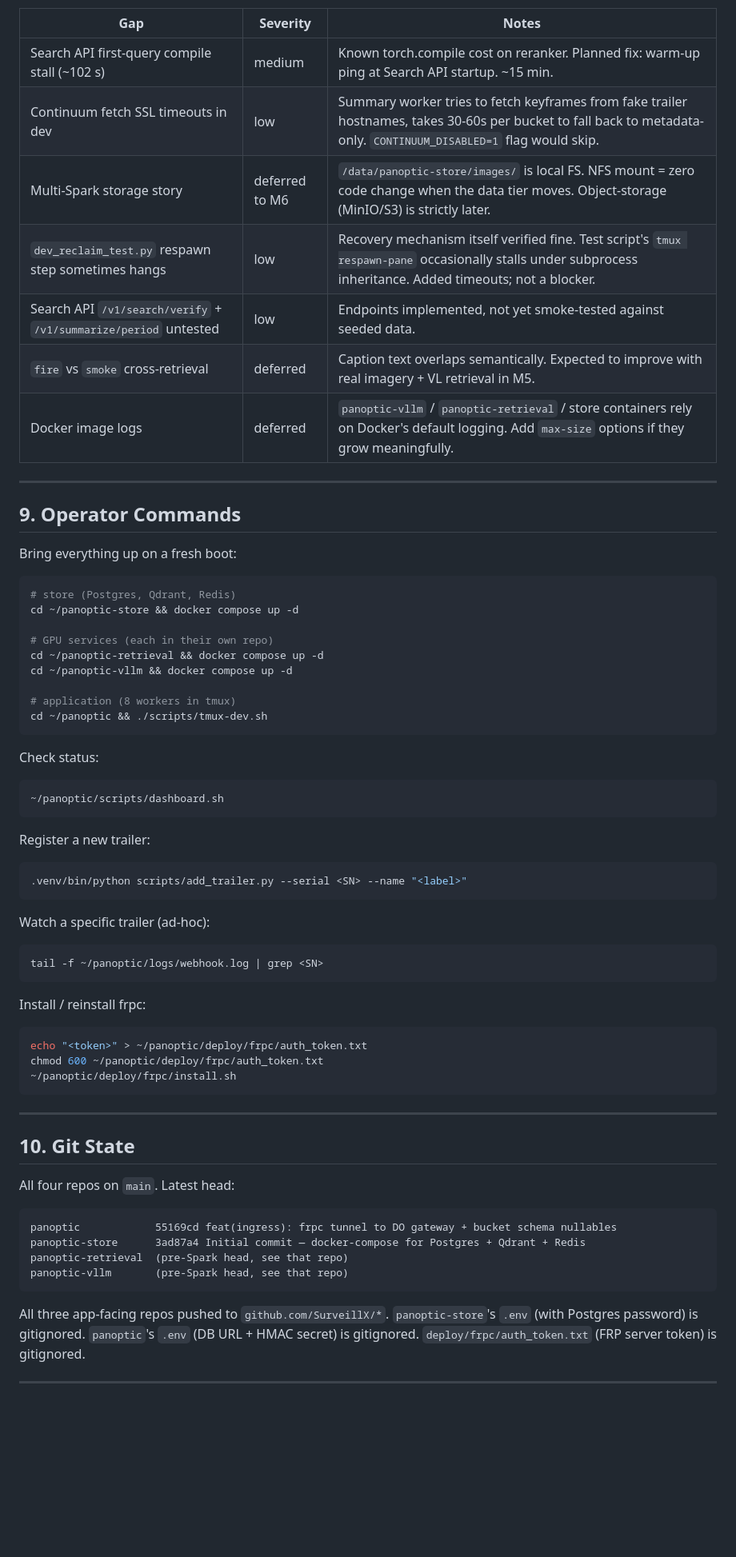
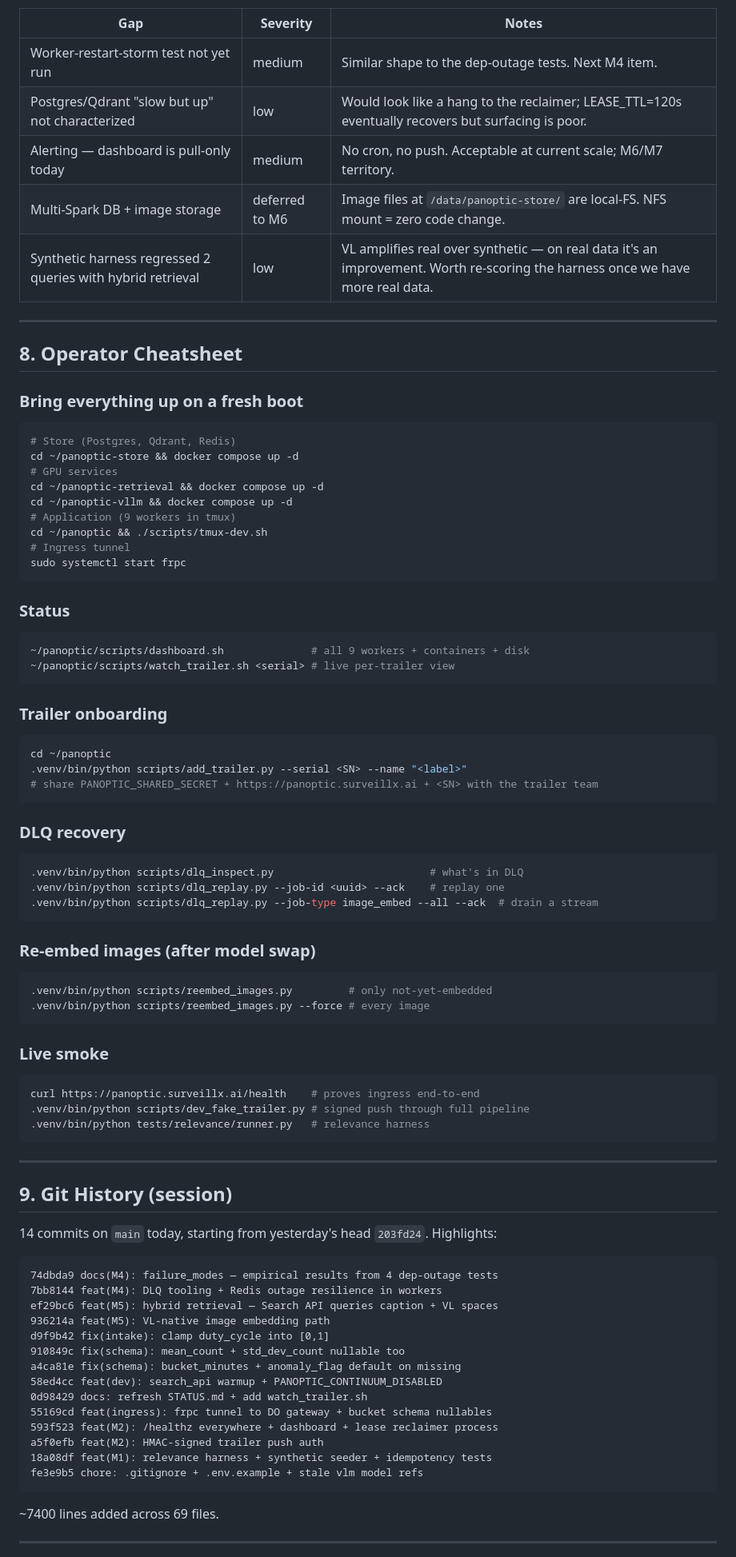
Before and after one commit to SurveillX/panoptic, a Markdown page: STATUS.md, the part around one of its changes. Shown at 80% size. Drawn GitHub-style; blank space fills up the shorter version.

````diff
--- a/STATUS.md
+++ b/STATUS.md
@@ -193,75 +184,93 @@ These surfaced during M1/M2 and are explicitly still open.
 
 | Gap | Severity | Notes |
 |---|---|---|
-| Search API first-query compile stall (~102 s) | medium | Known torch.compile cost on reranker. Planned fix: warm-up ping at Search API startup. ~15 min. |
-| Continuum fetch SSL timeouts in dev | low | Summary worker tries to fetch keyframes from fake trailer hostnames, takes 30-60s per bucket to fall back to metadata-only. `CONTINUUM_DISABLED=1` flag would skip. |
-| Multi-Spark storage story | deferred to M6 | `/data/panoptic-store/images/` is local FS. NFS mount = zero code change when the data tier moves. Object-storage (MinIO/S3) is strictly later. |
-| `dev_reclaim_test.py` respawn step sometimes hangs | low | Recovery mechanism itself verified fine. Test script's `tmux respawn-pane` occasionally stalls under subprocess inheritance. Added timeouts; not a blocker. |
-| Search API `/v1/search/verify` + `/v1/summarize/period` untested | low | Endpoints implemented, not yet smoke-tested against seeded data. |
-| `fire` vs `smoke` cross-retrieval | deferred | Caption text overlaps semantically. Expected to improve with real imagery + VL retrieval in M5. |
-| Docker image logs | deferred | `panoptic-vllm` / `panoptic-retrieval` / store containers rely on Docker's default logging. Add `max-size` options if they grow meaningfully. |
+| Worker-restart-storm test not yet run | medium | Similar shape to the dep-outage tests. Next M4 item. |
+| Postgres/Qdrant "slow but up" not characterized | low | Would look like a hang to the reclaimer; LEASE_TTL=120s eventually recovers but surfacing is poor. |
+| Alerting — dashboard is pull-only today | medium | No cron, no push. Acceptable at current scale; M6/M7 territory. |
+| Multi-Spark DB + image storage | deferred to M6 | Image files at `/data/panoptic-store/` are local-FS. NFS mount = zero code change. |
+| Synthetic harness regressed 2 queries with hybrid retrieval | low | VL amplifies real over synthetic — on real data it's an improvement. Worth re-scoring the harness once we have more real data. |
 
 ---
 
-## 9. Operator Commands
+## 8. Operator Cheatsheet
 
-Bring everything up on a fresh boot:
+### Bring everything up on a fresh boot
 
 ```bash
-# store (Postgres, Qdrant, Redis)
+# Store (Postgres, Qdrant, Redis)
 cd ~/panoptic-store && docker compose up -d
-
-# GPU services (each in their own repo)
+# GPU services
 cd ~/panoptic-retrieval && docker compose up -d
 cd ~/panoptic-vllm && docker compose up -d
-
-# application (8 workers in tmux)
+# Application (9 workers in tmux)
 cd ~/panoptic && ./scripts/tmux-dev.sh
+# Ingress tunnel
+sudo systemctl start frpc
 ```
 
-Check status:
+### Status
 
 ```bash
-~/panoptic/scripts/dashboard.sh
+~/panoptic/scripts/dashboard.sh              # all 9 workers + containers + disk
+~/panoptic/scripts/watch_trailer.sh <serial> # live per-trailer view
 ```
 
-Register a new trailer:
+### Trailer onboarding
 
 ```bash
+cd ~/panoptic
 .venv/bin/python scripts/add_trailer.py --serial <SN> --name "<label>"
+# share PANOPTIC_SHARED_SECRET + https://panoptic.surveillx.ai + <SN> with the trailer team
 ```
 
-Watch a specific trailer (ad-hoc):
+### DLQ recovery
 
 ```bash
-tail -f ~/panoptic/logs/webhook.log | grep <SN>
+.venv/bin/python scripts/dlq_inspect.py                         # what's in DLQ
+.venv/bin/python scripts/dlq_replay.py --job-id <uuid> --ack    # replay one
+.venv/bin/python scripts/dlq_replay.py --job-type image_embed --all --ack  # drain a stream
 ```
 
-Install / reinstall frpc:
+### Re-embed images (after model swap)
 
 ```bash
-echo "<token>" > ~/panoptic/deploy/frpc/auth_token.txt
-chmod 600 ~/panoptic/deploy/frpc/auth_token.txt
-~/panoptic/deploy/frpc/install.sh
+.venv/bin/python scripts/reembed_images.py         # only not-yet-embedded
+.venv/bin/python scripts/reembed_images.py --force # every image
+```
+
+### Live smoke
+
+```bash
+curl https://panoptic.surveillx.ai/health    # proves ingress end-to-end
+.venv/bin/python scripts/dev_fake_trailer.py # signed push through full pipeline
+.venv/bin/python tests/relevance/runner.py   # relevance harness
 ```
 
 ---
 
-## 10. Git State
+## 9. Git History (session)
 
-All four repos on `main`. Latest head:
+14 commits on `main` today, starting from yesterday's head
+`203fd24`. Highlights:
 
 ```
-panoptic            55169cd feat(ingress): frpc tunnel to DO gateway + bucket schema nullables
-panoptic-store      3ad87a4 Initial commit — docker-compose for Postgres + Qdrant + Redis
-panoptic-retrieval  (pre-Spark head, see that repo)
-panoptic-vllm       (pre-Spark head, see that repo)
+74dbda9 docs(M4): failure_modes — empirical results from 4 dep-outage tests
+7bb8144 feat(M4): DLQ tooling + Redis outage resilience in workers
+ef29bc6 feat(M5): hybrid retrieval — Search API queries caption + VL spaces
+936214a feat(M5): VL-native image embedding path
+d9f9b42 fix(intake): clamp duty_cycle into [0,1]
+910849c fix(schema): mean_count + std_dev_count nullable too
+a4ca81e fix(schema): bucket_minutes + anomaly_flag default on missing
+58ed4cc feat(dev): search_api warmup + PANOPTIC_CONTINUUM_DISABLED
+0d98429 docs: refresh STATUS.md + add watch_trailer.sh
+55169cd feat(ingress): frpc tunnel to DO gateway + bucket schema nullables
+593f523 feat(M2): /healthz everywhere + dashboard + lease reclaimer process
+a5f0efb feat(M2): HMAC-signed trailer push auth
+18a08df feat(M1): relevance harness + synthetic seeder + idempotency tests
+fe3e9b5 chore: .gitignore + .env.example + stale vlm model refs
 ```
 
-All three app-facing repos pushed to `github.com/SurveillX/*`.
-`panoptic-store`'s `.env` (with Postgres password) is gitignored.
-`panoptic`'s `.env` (DB URL + HMAC secret) is gitignored.
-`deploy/frpc/auth_token.txt` (FRP server token) is gitignored.
+~7400 lines added across 69 files.
 
 ---
 
````
Also changed, not shown: other parts of STATUS.md (+120 -120 lines).
